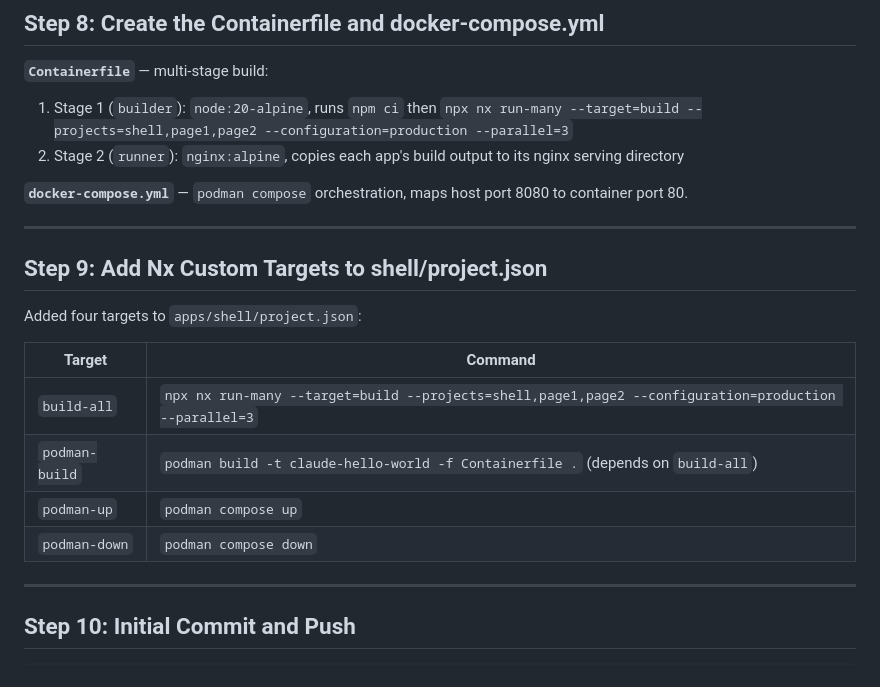
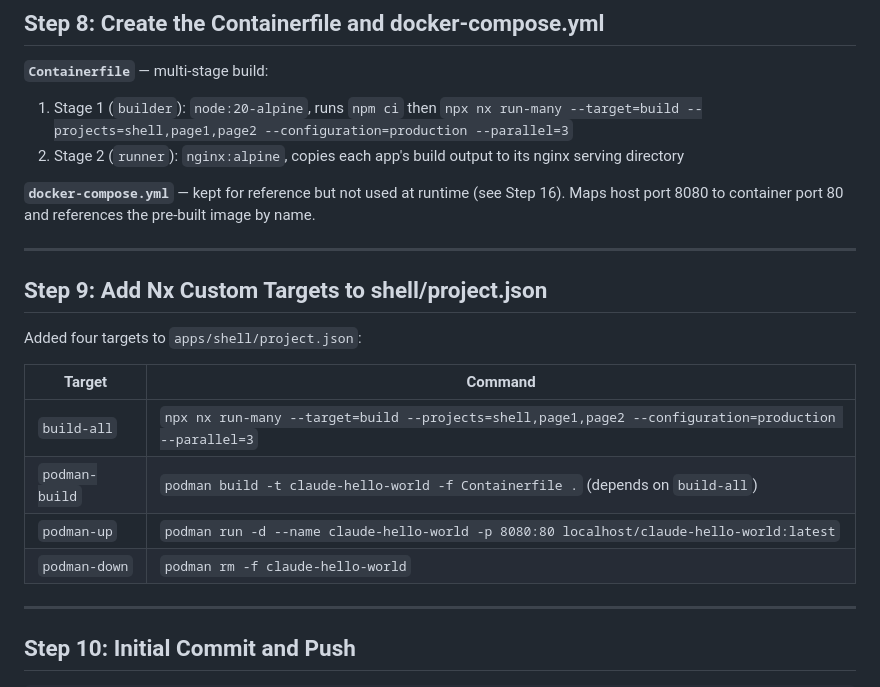
Before and after one commit to joebarbere/claude-hello-world, a Markdown page: SUMMARY.md, the part around one of its changes. Rendered like a GitHub page.

```diff
--- a/SUMMARY.md
+++ b/SUMMARY.md
@@ -105,7 +105,7 @@ Used `try_files $uri $uri/ /index.html` for the shell (SPA fallback) and `try_fi
 1. Stage 1 (`builder`): `node:20-alpine`, runs `npm ci` then `npx nx run-many --target=build --projects=shell,page1,page2 --configuration=production --parallel=3`
 2. Stage 2 (`runner`): `nginx:alpine`, copies each app's build output to its nginx serving directory
 
-**`docker-compose.yml`** — `podman compose` orchestration, maps host port 8080 to container port 80.
+**`docker-compose.yml`** — kept for reference but not used at runtime (see Step 16). Maps host port 8080 to container port 80 and references the pre-built image by name.
 
 ---
 
@@ -117,8 +117,8 @@ Added four targets to `apps/shell/project.json`:
 |--------|---------|
 | `build-all` | `npx nx run-many --target=build --projects=shell,page1,page2 --configuration=production --parallel=3` |
 | `podman-build` | `podman build -t claude-hello-world -f Containerfile .` (depends on `build-all`) |
-| `podman-up` | `podman compose up` |
-| `podman-down` | `podman compose down` |
+| `podman-up` | `podman run -d --name claude-hello-world -p 8080:80 localhost/claude-hello-world:latest` |
+| `podman-down` | `podman rm -f claude-hello-world` |
 
 ---
 
```
Also changed, not shown: other parts of SUMMARY.md (+40 -0 lines), RUN.md (+3 -17 lines).
